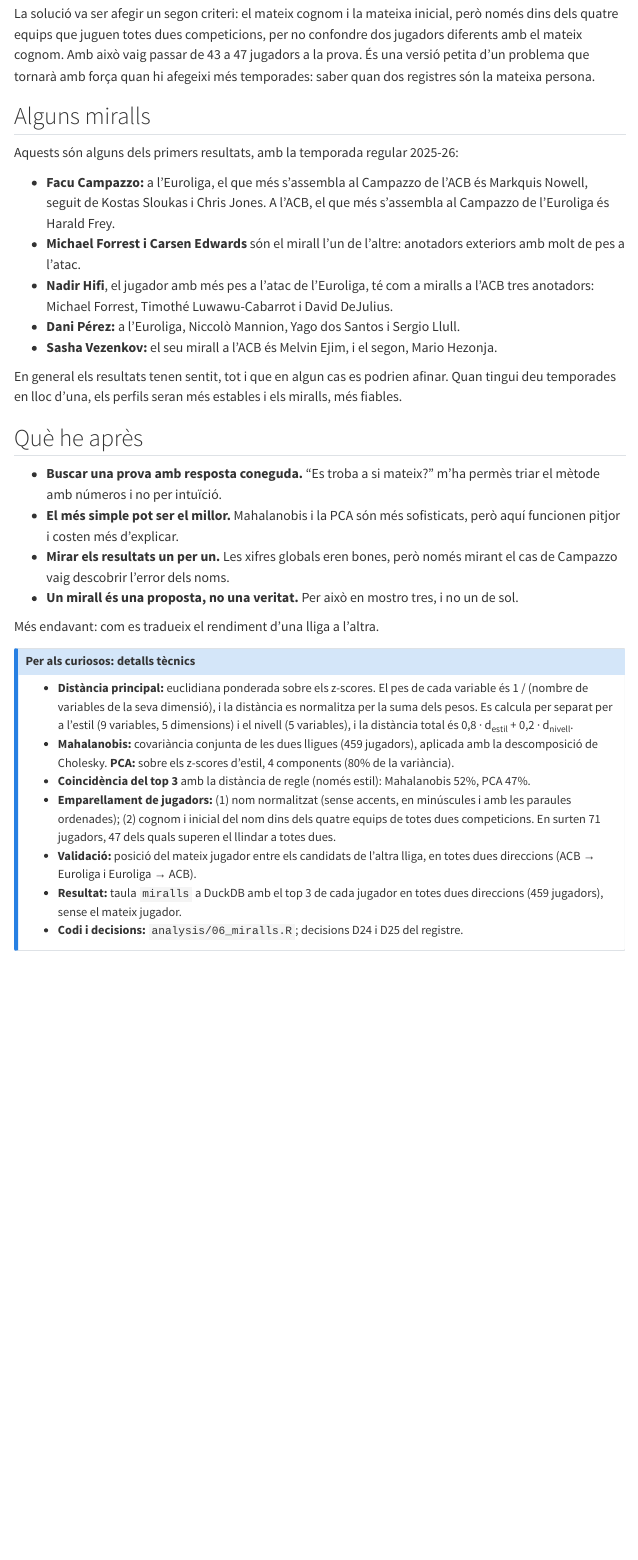
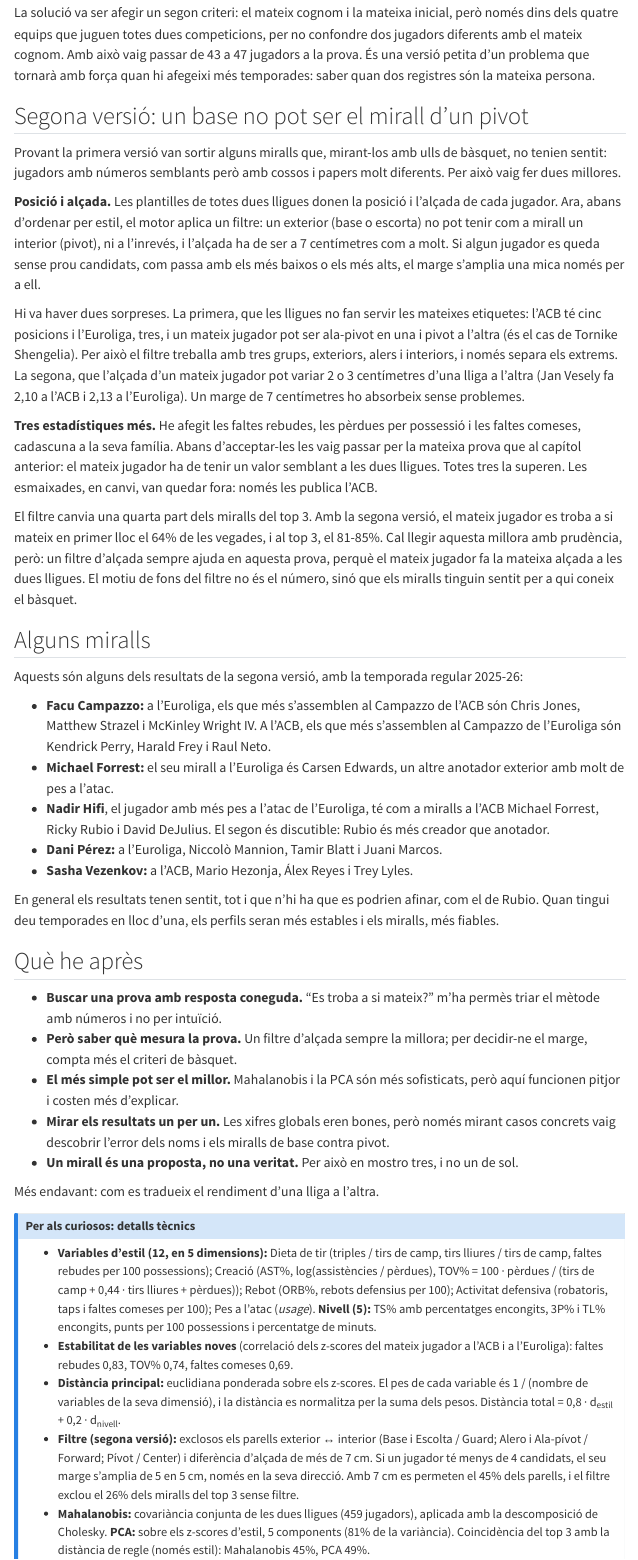
Before and after one commit to jofrecanal/projecte-miralls, a Quarto document (memoria/04-com-es-busca-un-mirall.qmd): the page in a window 1100 px wide, from 1800 px down before the commit and from 1860 px down after it, so that both start at the same text. Rendered offline with R 4.5, knitr and Pandoc in place of Quarto, with nearby package versions; menus at the side of the page are left out.

Commit message:
PT3: filtre per direcció i capítol 4 actualitzat amb el motor v2 (D26)

```diff
--- a/analysis/06_miralls.R
+++ b/analysis/06_miralls.R
@@ -74,20 +74,26 @@ G <- outer(acb$grup, eur$grup, compatibles)
 H <- abs(outer(acb$alcada_cm, eur$alcada_cm, "-"))
 filtre <- function(marge) G & (is.na(H) | H <= marge)
 
-permes <- filtre(MARGE_ALCADA)
-curts_f0 <- sum(rowSums(permes) < N_TOP + 1)
-curts_c0 <- sum(colSums(permes) < N_TOP + 1)
+# Cada direcció amplia el marge només per als seus propis jugadors:
+# permes_ae (files = jugadors de l'ACB) i permes_ea (columnes = jugadors de l'Euroliga)
+base <- filtre(MARGE_ALCADA)
+curts_f0 <- sum(rowSums(base) < N_TOP + 1)
+curts_c0 <- sum(colSums(base) < N_TOP + 1)
+permes_ae <- base
+permes_ea <- base
 for (marge in seq(MARGE_ALCADA + 5, 60, by = 5)) {
-  curts_f <- rowSums(permes) < N_TOP + 1
-  curts_c <- colSums(permes) < N_TOP + 1
+  curts_f <- rowSums(permes_ae) < N_TOP + 1
+  curts_c <- colSums(permes_ea) < N_TOP + 1
   if (!any(curts_f) && !any(curts_c)) break
   nou <- filtre(marge)
-  permes[curts_f, ] <- nou[curts_f, ]
-  permes[, curts_c] <- nou[, curts_c]
+  permes_ae[curts_f, ] <- nou[curts_f, ]
+  permes_ea[, curts_c] <- nou[, curts_c]
 }
-dimnames(permes) <- dimnames(d_total)
-aplica <- function(D) { D[!permes] <- Inf; D }
-d_total_f <- aplica(d_total)
+permes <- base
+dimnames(permes) <- dimnames(permes_ae) <- dimnames(permes_ea) <- dimnames(d_total)
+aplica <- function(D, P) { D[!P] <- Inf; D }
+d_total_f    <- aplica(d_total, permes_ae)   # ACB -> Euroliga
+d_total_f_ea <- aplica(d_total, permes_ea)   # Euroliga -> ACB
 
 fora_top3 <- function(D, P) {
   f <- function(D, P) mean(sapply(seq_len(nrow(D)),
@@ -173,9 +179,9 @@ cat(sprintf("   ... dels quals el filtre exclou el parell amb ell mateix: %d\n",
             sum(!permes[cbind(parells_ll$acb_id, parells_ll$eur_id)])))
 
 # 6. Validació: on queda el mateix jugador a l'altra lliga? ---------------------
-rang_propi <- function(D, p) {
+rang_propi <- function(D, p, D_ea = D) {
   r_ae <- map2_int(p$acb_id, p$eur_id, ~ as.integer(rank(D[.x, ], ties.method = "min")[.y]))
-  r_ea <- map2_int(p$acb_id, p$eur_id, ~ as.integer(rank(D[, .y], ties.method = "min")[.x]))
+  r_ea <- map2_int(p$acb_id, p$eur_id, ~ as.integer(rank(D_ea[, .y], ties.method = "min")[.x]))
   tibble(direccio = c("ACB -> Euroliga", "Euroliga -> ACB"),
          top1    = c(mean(r_ae == 1), mean(r_ea == 1)),
          top3    = c(mean(r_ae <= 3), mean(r_ea <= 3)),
@@ -183,7 +189,8 @@ rang_propi <- function(D, p) {
 }
 metodes <- list(principal_filtrat = d_total_f, principal_total = d_total,
                 principal_estil = d_estil, mahalanobis = d_mahal, pca = d_pca)
-validacio <- imap_dfr(metodes, ~ rang_propi(.x, parells_ll) |> mutate(metode = .y, .before = 1))
+validacio <- imap_dfr(metodes, ~ rang_propi(.x, parells_ll,
+                                            if (.y == "principal_filtrat") d_total_f_ea else .x) |> mutate(metode = .y, .before = 1))
 cat("\n== Validació: es troben a si mateixos? ==\n")
 print(validacio |> mutate(across(c(top1, top3), ~ round(.x, 2))), n = Inf)
 
--- a/memoria/04-com-es-busca-un-mirall.qmd
+++ b/memoria/04-com-es-busca-un-mirall.qmd
@@ -59,23 +59,36 @@ Va funcionar... gairebé. En revisar els primers resultats vaig veure que Campaz
 
 La solució va ser afegir un segon criteri: el mateix cognom i la mateixa inicial, però només dins dels quatre equips que juguen totes dues competicions, per no confondre dos jugadors diferents amb el mateix cognom. Amb això vaig passar de 43 a 47 jugadors a la prova. És una versió petita d'un problema que tornarà amb força quan hi afegeixi més temporades: saber quan dos registres són la mateixa persona.
 
+## Segona versió: un base no pot ser el mirall d'un pivot
+
+Provant la primera versió van sortir alguns miralls que, mirant-los amb ulls de bàsquet, no tenien sentit: jugadors amb números semblants però amb cossos i papers molt diferents. Per això vaig fer dues millores.
+
+**Posició i alçada.** Les plantilles de totes dues lligues donen la posició i l'alçada de cada jugador. Ara, abans d'ordenar per estil, el motor aplica un filtre: un exterior (base o escorta) no pot tenir com a mirall un interior (pivot), ni a l'inrevés, i l'alçada ha de ser a 7 centímetres com a molt. Si algun jugador es queda sense prou candidats, com passa amb els més baixos o els més alts, el marge s'amplia una mica només per a ell.
+
+Hi va haver dues sorpreses. La primera, que les lligues no fan servir les mateixes etiquetes: l'ACB té cinc posicions i l'Euroliga, tres, i un mateix jugador pot ser ala-pivot en una i pivot a l'altra (és el cas de Tornike Shengelia). Per això el filtre treballa amb tres grups, exteriors, alers i interiors, i només separa els extrems. La segona, que l'alçada d'un mateix jugador pot variar 2 o 3 centímetres d'una lliga a l'altra (Jan Vesely fa 2,10 a l'ACB i 2,13 a l'Euroliga). Un marge de 7 centímetres ho absorbeix sense problemes.
+
+**Tres estadístiques més.** He afegit les faltes rebudes, les pèrdues per possessió i les faltes comeses, cadascuna a la seva família. Abans d'acceptar-les les vaig passar per la mateixa prova que al capítol anterior: el mateix jugador ha de tenir un valor semblant a les dues lligues. Totes tres la superen. Les esmaixades, en canvi, van quedar fora: només les publica l'ACB.
+
+El filtre canvia una quarta part dels miralls del top 3. Amb la segona versió, el mateix jugador es troba a si mateix en primer lloc el 64% de les vegades, i al top 3, el 81-85%. Cal llegir aquesta millora amb prudència, però: un filtre d'alçada sempre ajuda en aquesta prova, perquè el mateix jugador fa la mateixa alçada a les dues lligues. El motiu de fons del filtre no és el número, sinó que els miralls tinguin sentit per a qui coneix el bàsquet.
+
 ## Alguns miralls
 
-Aquests són alguns dels primers resultats, amb la temporada regular 2025-26:
+Aquests són alguns dels resultats de la segona versió, amb la temporada regular 2025-26:
 
-- **Facu Campazzo:** a l'Euroliga, el que més s'assembla al Campazzo de l'ACB és Markquis Nowell, seguit de Kostas Sloukas i Chris Jones. A l'ACB, el que més s'assembla al Campazzo de l'Euroliga és Harald Frey.
-- **Michael Forrest i Carsen Edwards** són el mirall l'un de l'altre: anotadors exteriors amb molt de pes a l'atac.
-- **Nadir Hifi**, el jugador amb més pes a l'atac de l'Euroliga, té com a miralls a l'ACB tres anotadors: Michael Forrest, Timothé Luwawu-Cabarrot i David DeJulius.
-- **Dani Pérez:** a l'Euroliga, Niccolò Mannion, Yago dos Santos i Sergio Llull.
-- **Sasha Vezenkov:** el seu mirall a l'ACB és Melvin Ejim, i el segon, Mario Hezonja.
+- **Facu Campazzo:** a l'Euroliga, els que més s'assemblen al Campazzo de l'ACB són Chris Jones, Matthew Strazel i McKinley Wright IV. A l'ACB, els que més s'assemblen al Campazzo de l'Euroliga són Kendrick Perry, Harald Frey i Raul Neto.
+- **Michael Forrest:** el seu mirall a l'Euroliga és Carsen Edwards, un altre anotador exterior amb molt de pes a l'atac.
+- **Nadir Hifi**, el jugador amb més pes a l'atac de l'Euroliga, té com a miralls a l'ACB Michael Forrest, Ricky Rubio i David DeJulius. El segon és discutible: Rubio és més creador que anotador.
+- **Dani Pérez:** a l'Euroliga, Niccolò Mannion, Tamir Blatt i Juani Marcos.
+- **Sasha Vezenkov:** a l'ACB, Mario Hezonja, Álex Reyes i Trey Lyles.
 
-En general els resultats tenen sentit, tot i que en algun cas es podrien afinar. Quan tingui deu temporades en lloc d'una, els perfils seran més estables i els miralls, més fiables.
+En general els resultats tenen sentit, tot i que n'hi ha que es podrien afinar, com el de Rubio. Quan tingui deu temporades en lloc d'una, els perfils seran més estables i els miralls, més fiables.
 
 ## Què he après
 
 - **Buscar una prova amb resposta coneguda.** "Es troba a si mateix?" m'ha permès triar el mètode amb números i no per intuïció.
+- **Però saber què mesura la prova.** Un filtre d'alçada sempre la millora; per decidir-ne el marge, compta més el criteri de bàsquet.
 - **El més simple pot ser el millor.** Mahalanobis i la PCA són més sofisticats, però aquí funcionen pitjor i costen més d'explicar.
-- **Mirar els resultats un per un.** Les xifres globals eren bones, però només mirant el cas de Campazzo vaig descobrir l'error dels noms.
+- **Mirar els resultats un per un.** Les xifres globals eren bones, però només mirant casos concrets vaig descobrir l'error dels noms i els miralls de base contra pivot.
 - **Un mirall és una proposta, no una veritat.** Per això en mostro tres, i no un de sol.
 
 Més endavant: com es tradueix el rendiment d'una lliga a l'altra.
@@ -83,10 +96,9 @@ Més endavant: com es tradueix el rendiment d'una lliga a l'altra.
 ::: {.callout-note collapse="true"}
 ## Per als curiosos: detalls tècnics
 
-- **Distància principal:** euclidiana ponderada sobre els z-scores. El pes de cada variable és 1 / (nombre de variables de la seva dimensió), i la distància es normalitza per la suma dels pesos. Es calcula per separat per a l'estil (9 variables, 5 dimensions) i el nivell (5 variables), i la distància total és 0,8 · d~estil~ + 0,2 · d~nivell~.
-- **Mahalanobis:** covariància conjunta de les dues lligues (459 jugadors), aplicada amb la descomposició de Cholesky. **PCA:** sobre els z-scores d'estil, 4 components (80% de la variància).
-- **Coincidència del top 3** amb la distància de regle (només estil): Mahalanobis 52%, PCA 47%.
+- **Variables d'estil (12, en 5 dimensions):** Dieta de tir (triples / tirs de camp, tirs lliures / tirs de camp, faltes rebudes per 100 possessions); Creació (AST%, log(assistències / pèrdues), TOV% = 100 · pèrdues / (tirs de camp + 0,44 · tirs lliures + pèrdues)); Rebot (ORB%, rebots defensius per 100); Activitat defensiva (robatoris, taps i faltes comeses per 100); Pes a l'atac (*usage*). **Nivell (5):** TS% amb percentatges encongits, 3P% i TL% encongits, punts per 100 possessions i percentatge de minuts.
+- **Estabilitat de les variables noves** (correlació dels z-scores del mateix jugador a l'ACB i a l'Euroliga): faltes rebudes 0,83, TOV% 0,74, faltes comeses 0,69.
+- **Distància principal:** euclidiana ponderada sobre els z-scores. El pes de cada variable és 1 / (nombre de variables de la seva dimensió), i la distància es normalitza per la suma dels pesos. Distància total = 0,8 · d~estil~ + 0,2 · d~nivell~.
+- **Filtre (segona versió):** exclosos els parells exterior ↔ interior (Base i Escolta / Guard; Alero i Ala-pívot / Forward; Pívot / Center) i diferència d'alçada de més de 7 cm. Si un jugador té menys de 4 candidats, el seu marge s'amplia de 5 en 5 cm, només en la seva direcció. Amb 7 cm es permeten el 45% dels parells, i el filtre exclou el 26% dels miralls del top 3 sense filtre.
+- **Mahalanobis:** covariància conjunta de les dues lligues (459 jugadors), aplicada amb la descomposició de Cholesky. **PCA:** sobre els z-scores d'estil, 5 components (81% de la variància). Coincidència del top 3 amb la distància de regle (només estil): Mahalanobis 45%, PCA 49%.
 - **Emparellament de jugadors:** (1) nom normalitzat (sense accents, en minúscules i amb les paraules ordenades); (2) cognom i inicial del nom dins dels quatre equips de totes dues competicions. En surten 71 jugadors, 47 dels quals superen el llindar a totes dues.
-- **Validació:** posició del mateix jugador entre els candidats de l'altra lliga, en totes dues direccions (ACB → Euroliga i Euroliga → ACB).
-- **Resultat:** taula `miralls` a DuckDB amb el top 3 de cada jugador en totes dues direccions (459 jugadors), sense el mateix jugador.
-- **Codi i decisions:** `analysis/06_miralls.R`; decisions D24 i D25 del registre.
```
Also changed, not shown: analysis/06_miralls.R (2 more changed lines), memoria/04-com-es-busca-un-mirall.qmd (27 more changed lines).
